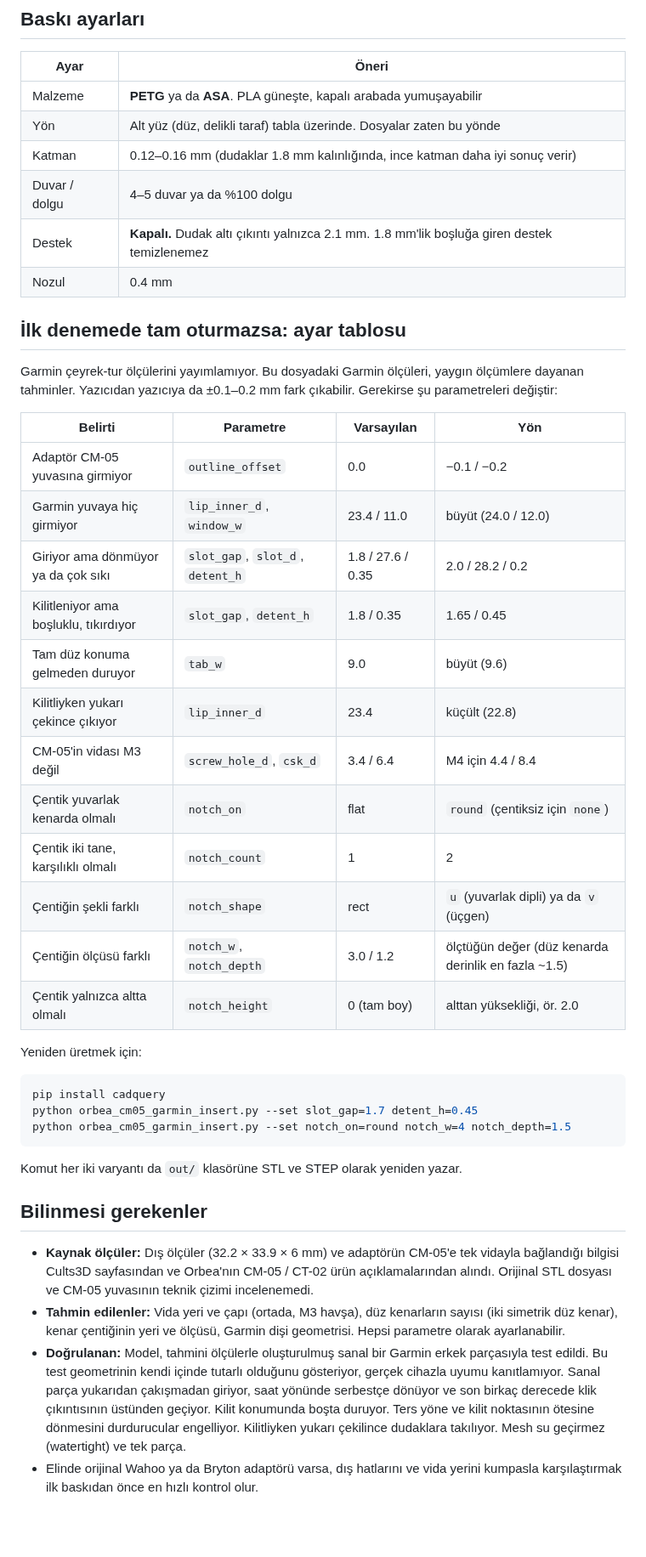
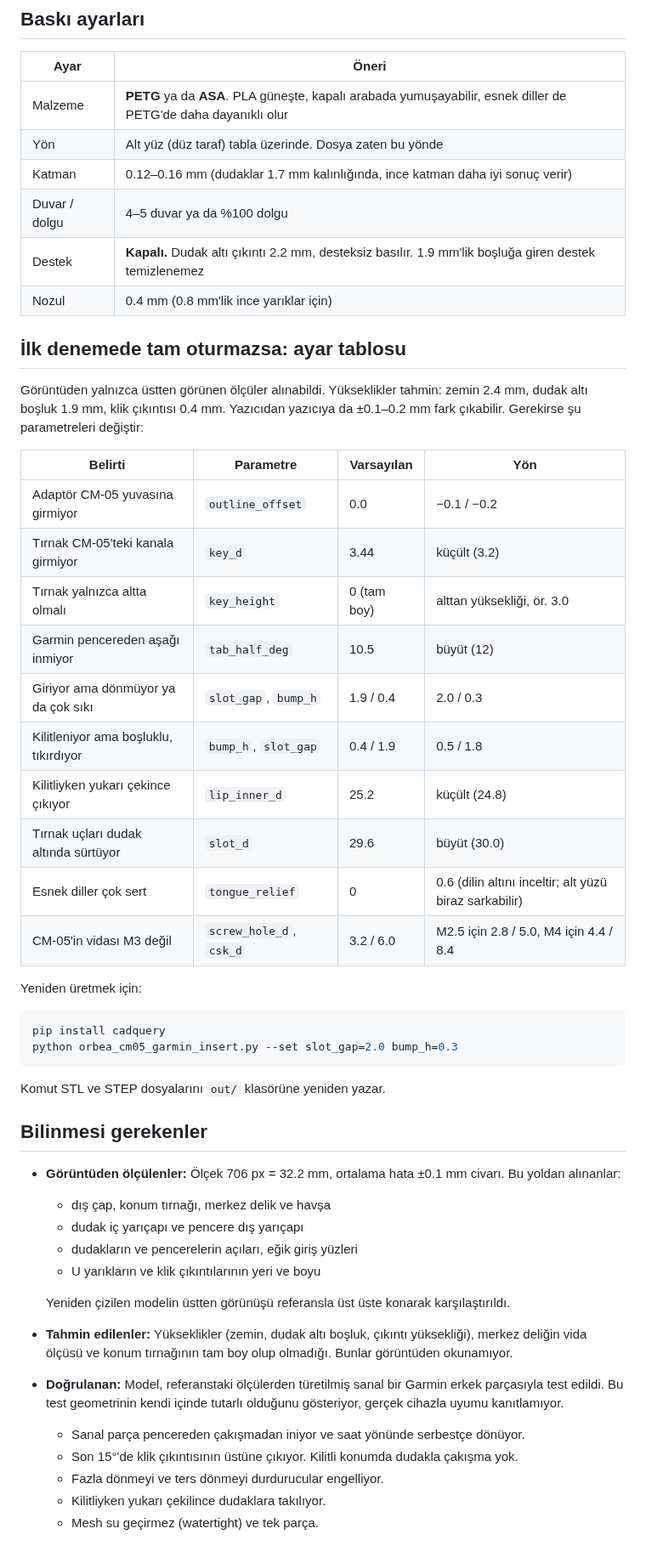
Before and after one commit to aslanoncel/p2, a Markdown page: orbea-cm05-garmin-insert/README.md, the part around one of its changes. Shown at 85% size. Rendered like a GitHub page; blank space fills up the shorter version.

````diff
--- a/orbea-cm05-garmin-insert/README.md
+++ b/orbea-cm05-garmin-insert/README.md
@@ -56,55 +49,56 @@ Orijinalinden farklıysa aşağıdaki çentik parametrelerini değiştir.
 
 | Ayar | Öneri |
 |---|---|
-| Malzeme | **PETG** ya da **ASA**. PLA güneşte, kapalı arabada yumuşayabilir |
-| Yön | Alt yüz (düz, delikli taraf) tabla üzerinde. Dosyalar zaten bu yönde |
-| Katman | 0.12–0.16 mm (dudaklar 1.8 mm kalınlığında, ince katman daha iyi sonuç verir) |
+| Malzeme | **PETG** ya da **ASA**. PLA güneşte, kapalı arabada yumuşayabilir, esnek diller de PETG'de daha dayanıklı olur |
+| Yön | Alt yüz (düz taraf) tabla üzerinde. Dosya zaten bu yönde |
+| Katman | 0.12–0.16 mm (dudaklar 1.7 mm kalınlığında, ince katman daha iyi sonuç verir) |
 | Duvar / dolgu | 4–5 duvar ya da %100 dolgu |
-| Destek | **Kapalı.** Dudak altı çıkıntı yalnızca 2.1 mm. 1.8 mm'lik boşluğa giren destek temizlenemez |
-| Nozul | 0.4 mm |
+| Destek | **Kapalı.** Dudak altı çıkıntı 2.2 mm, desteksiz basılır. 1.9 mm'lik boşluğa giren destek temizlenemez |
+| Nozul | 0.4 mm (0.8 mm'lik ince yarıklar için) |
 
 ## İlk denemede tam oturmazsa: ayar tablosu
 
-Garmin çeyrek-tur ölçülerini yayımlamıyor. Bu dosyadaki Garmin ölçüleri, yaygın ölçümlere dayanan
-tahminler. Yazıcıdan yazıcıya da ±0.1–0.2 mm fark çıkabilir. Gerekirse şu parametreleri değiştir:
+Görüntüden yalnızca üstten görünen ölçüler alınabildi. Yükseklikler tahmin: zemin 2.4 mm, dudak altı
+boşluk 1.9 mm, klik çıkıntısı 0.4 mm. Yazıcıdan yazıcıya da ±0.1–0.2 mm fark çıkabilir. Gerekirse şu
+parametreleri değiştir:
 
 | Belirti | Parametre | Varsayılan | Yön |
 |---|---|---|---|
 | Adaptör CM-05 yuvasına girmiyor | `outline_offset` | 0.0 | −0.1 / −0.2 |
-| Garmin yuvaya hiç girmiyor | `lip_inner_d`, `window_w` | 23.4 / 11.0 | büyüt (24.0 / 12.0) |
-| Giriyor ama dönmüyor ya da çok sıkı | `slot_gap`, `slot_d`, `detent_h` | 1.8 / 27.6 / 0.35 | 2.0 / 28.2 / 0.2 |
-| Kilitleniyor ama boşluklu, tıkırdıyor | `slot_gap`, `detent_h` | 1.8 / 0.35 | 1.65 / 0.45 |
-| Tam düz konuma gelmeden duruyor | `tab_w` | 9.0 | büyüt (9.6) |
-| Kilitliyken yukarı çekince çıkıyor | `lip_inner_d` | 23.4 | küçült (22.8) |
-| CM-05'in vidası M3 değil | `screw_hole_d`, `csk_d` | 3.4 / 6.4 | M4 için 4.4 / 8.4 |
-| Çentik yuvarlak kenarda olmalı | `notch_on` | flat | `round` (çentiksiz için `none`) |
-| Çentik iki tane, karşılıklı olmalı | `notch_count` | 1 | 2 |
-| Çentiğin şekli farklı | `notch_shape` | rect | `u` (yuvarlak dipli) ya da `v` (üçgen) |
-| Çentiğin ölçüsü farklı | `notch_w`, `notch_depth` | 3.0 / 1.2 | ölçtüğün değer (düz kenarda derinlik en fazla ~1.5) |
-| Çentik yalnızca altta olmalı | `notch_height` | 0 (tam boy) | alttan yüksekliği, ör. 2.0 |
+| Tırnak CM-05'teki kanala girmiyor | `key_d` | 3.44 | küçült (3.2) |
+| Tırnak yalnızca altta olmalı | `key_height` | 0 (tam boy) | alttan yüksekliği, ör. 3.0 |
+| Garmin pencereden aşağı inmiyor | `tab_half_deg` | 10.5 | büyüt (12) |
+| Giriyor ama dönmüyor ya da çok sıkı | `slot_gap`, `bump_h` | 1.9 / 0.4 | 2.0 / 0.3 |
+| Kilitleniyor ama boşluklu, tıkırdıyor | `bump_h`, `slot_gap` | 0.4 / 1.9 | 0.5 / 1.8 |
+| Kilitliyken yukarı çekince çıkıyor | `lip_inner_d` | 25.2 | küçült (24.8) |
+| Tırnak uçları dudak altında sürtüyor | `slot_d` | 29.6 | büyüt (30.0) |
+| Esnek diller çok sert | `tongue_relief` | 0 | 0.6 (dilin altını inceltir; alt yüzü biraz sarkabilir) |
+| CM-05'in vidası M3 değil | `screw_hole_d`, `csk_d` | 3.2 / 6.0 | M2.5 için 2.8 / 5.0, M4 için 4.4 / 8.4 |
 
 Yeniden üretmek için:
 
 ```bash
 pip install cadquery
-python orbea_cm05_garmin_insert.py --set slot_gap=1.7 detent_h=0.45
-python orbea_cm05_garmin_insert.py --set notch_on=round notch_w=4 notch_depth=1.5
+python orbea_cm05_garmin_insert.py --set slot_gap=2.0 bump_h=0.3
 ```
 
-Komut her iki varyantı da `out/` klasörüne STL ve STEP olarak yeniden yazar.
+Komut STL ve STEP dosyalarını `out/` klasörüne yeniden yazar.
 
 ## Bilinmesi gerekenler
 
-- **Kaynak ölçüler:** Dış ölçüler (32.2 × 33.9 × 6 mm) ve adaptörün CM-05'e tek vidayla bağlandığı
-  bilgisi Cults3D sayfasından ve Orbea'nın CM-05 / CT-02 ürün açıklamalarından alındı.
-  Orijinal STL dosyası ve CM-05 yuvasının teknik çizimi incelenemedi.
-- **Tahmin edilenler:** Vida yeri ve çapı (ortada, M3 havşa), düz kenarların sayısı (iki simetrik düz
-  kenar), kenar çentiğinin yeri ve ölçüsü, Garmin dişi geometrisi. Hepsi parametre olarak ayarlanabilir.
-- **Doğrulanan:** Model, tahmini ölçülerle oluşturulmuş sanal bir Garmin erkek parçasıyla test edildi.
+- **Görüntüden ölçülenler:** Ölçek 706 px = 32.2 mm, ortalama hata ±0.1 mm civarı. Bu yoldan alınanlar:
+  - dış çap, konum tırnağı, merkez delik ve havşa
+  - dudak iç yarıçapı ve pencere dış yarıçapı
+  - dudakların ve pencerelerin açıları, eğik giriş yüzleri
+  - U yarıkların ve klik çıkıntılarının yeri ve boyu
+
+  Yeniden çizilen modelin üstten görünüşü referansla üst üste konarak karşılaştırıldı.
+- **Tahmin edilenler:** Yükseklikler (zemin, dudak altı boşluk, çıkıntı yüksekliği), merkez deliğin vida
+  ölçüsü ve konum tırnağının tam boy olup olmadığı. Bunlar görüntüden okunamıyor.
+- **Doğrulanan:** Model, referanstaki ölçülerden türetilmiş sanal bir Garmin erkek parçasıyla test edildi.
   Bu test geometrinin kendi içinde tutarlı olduğunu gösteriyor, gerçek cihazla uyumu kanıtlamıyor.
-  Sanal parça yukarıdan çakışmadan giriyor, saat yönünde serbestçe dönüyor ve son birkaç derecede klik
-  çıkıntısının üstünden geçiyor. Kilit konumunda boşta duruyor. Ters yöne ve kilit noktasının ötesine
-  dönmesini durdurucular engelliyor. Kilitliyken yukarı çekilince dudaklara takılıyor. Mesh su
-  geçirmez (watertight) ve tek parça.
-- Elinde orijinal Wahoo ya da Bryton adaptörü varsa, dış hatlarını ve vida yerini kumpasla
-  karşılaştırmak ilk baskıdan önce en hızlı kontrol olur.
+  - Sanal parça pencereden çakışmadan iniyor ve saat yönünde serbestçe dönüyor.
+  - Son 15°'de klik çıkıntısının üstüne çıkıyor. Kilitli konumda dudakla çakışma yok.
+  - Fazla dönmeyi ve ters dönmeyi durdurucular engelliyor.
+  - Kilitliyken yukarı çekilince dudaklara takılıyor.
+  - Mesh su geçirmez (watertight) ve tek parça.
````
Also changed, not shown: other parts of orbea-cm05-garmin-insert/README.md (+22 -29 lines), orbea-cm05-garmin-insert/preview.png, 8 other files.
